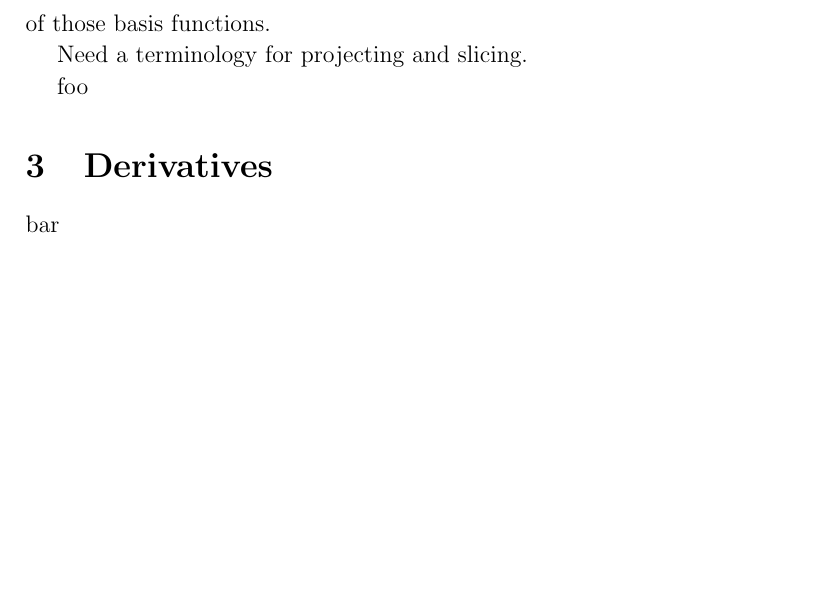
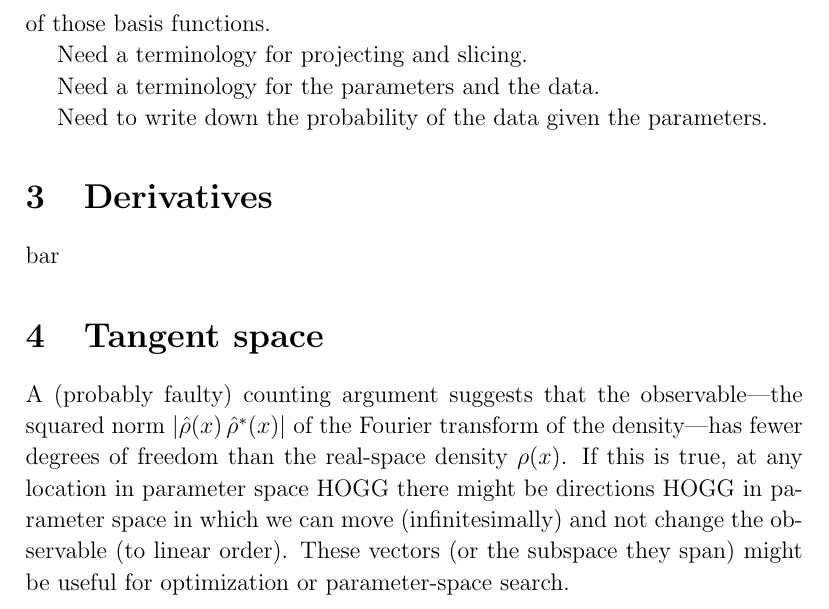
Before and after one commit to davidwhogg/DiffractionMicroscopy, a LaTeX document (papers/derivatives.tex): part of page 3 of 3, cut so that both start at the same text, the shorter picture padded with empty space. Compiled offline with pdfLaTeX; a LaTeX package or settings file that is missing is left out.

Commit message:
tangent space

```diff
--- a/papers/derivatives.tex
+++ b/papers/derivatives.tex
@@ -117,10 +117,24 @@ $\hat{g}_m(k)$ are the Fourier transforms of those basis functions.
 
 Need a terminology for projecting and slicing.
 
-foo
+Need a terminology for the parameters and the data.
+
+Need to write down the probability of the data given the parameters.
 
 \section{Derivatives}
 
 bar
 
+\section{Tangent space}
+
+A (probably faulty) counting argument suggests that the
+observable---the squared norm $|\hat{\rho}(x)\,\hat{\rho}^{\ast}(x)|$
+of the Fourier transform of the density---has fewer degrees of freedom
+than the real-space density $\rho(x)$.
+If this is true, at any location in parameter space HOGG there might
+be directions HOGG in parameter space in which we can move
+(infinitesimally) and not change the observable (to linear order).
+These vectors (or the subspace they span) might be useful for
+optimization or parameter-space search.
+
 \end{document}
```
